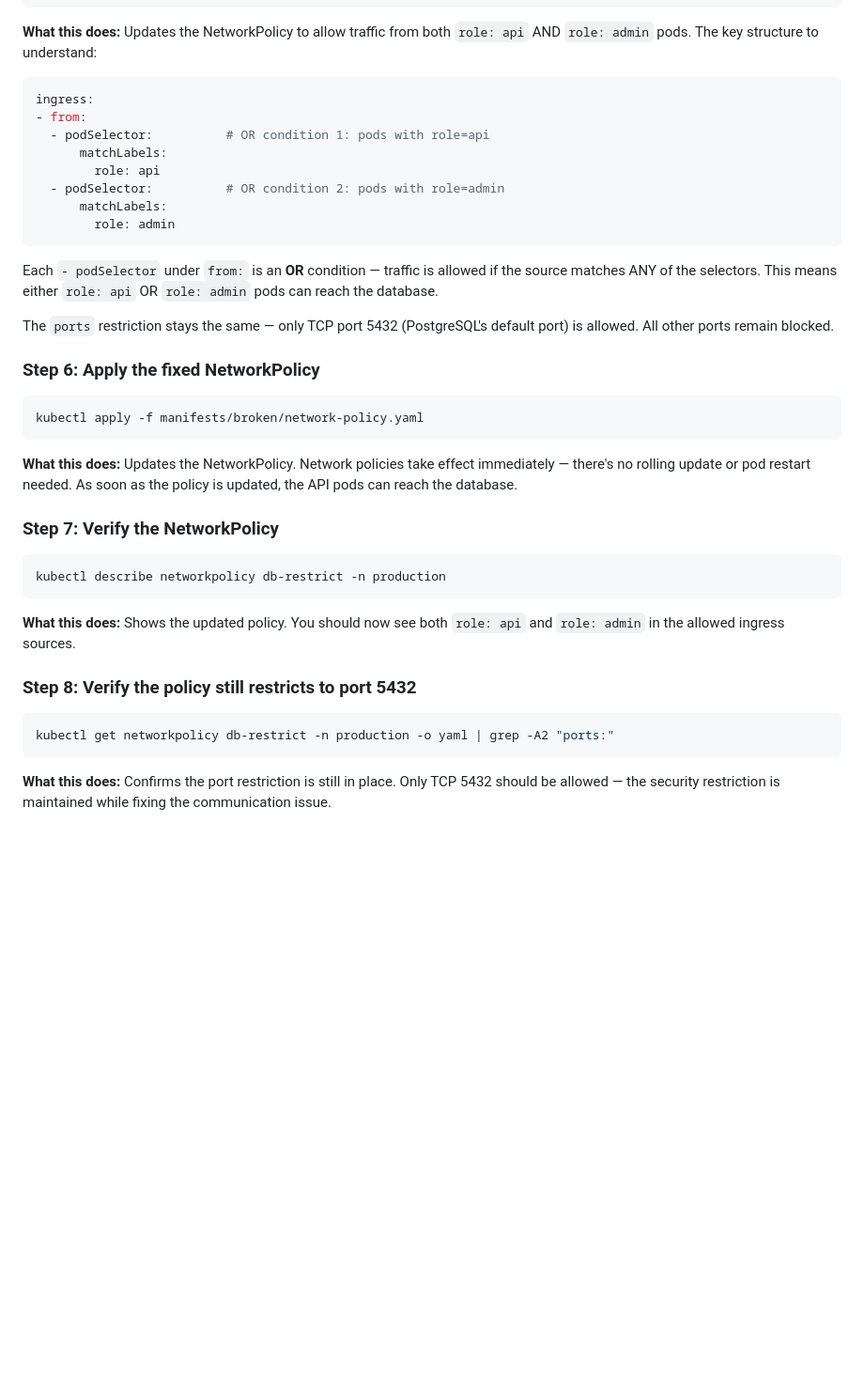
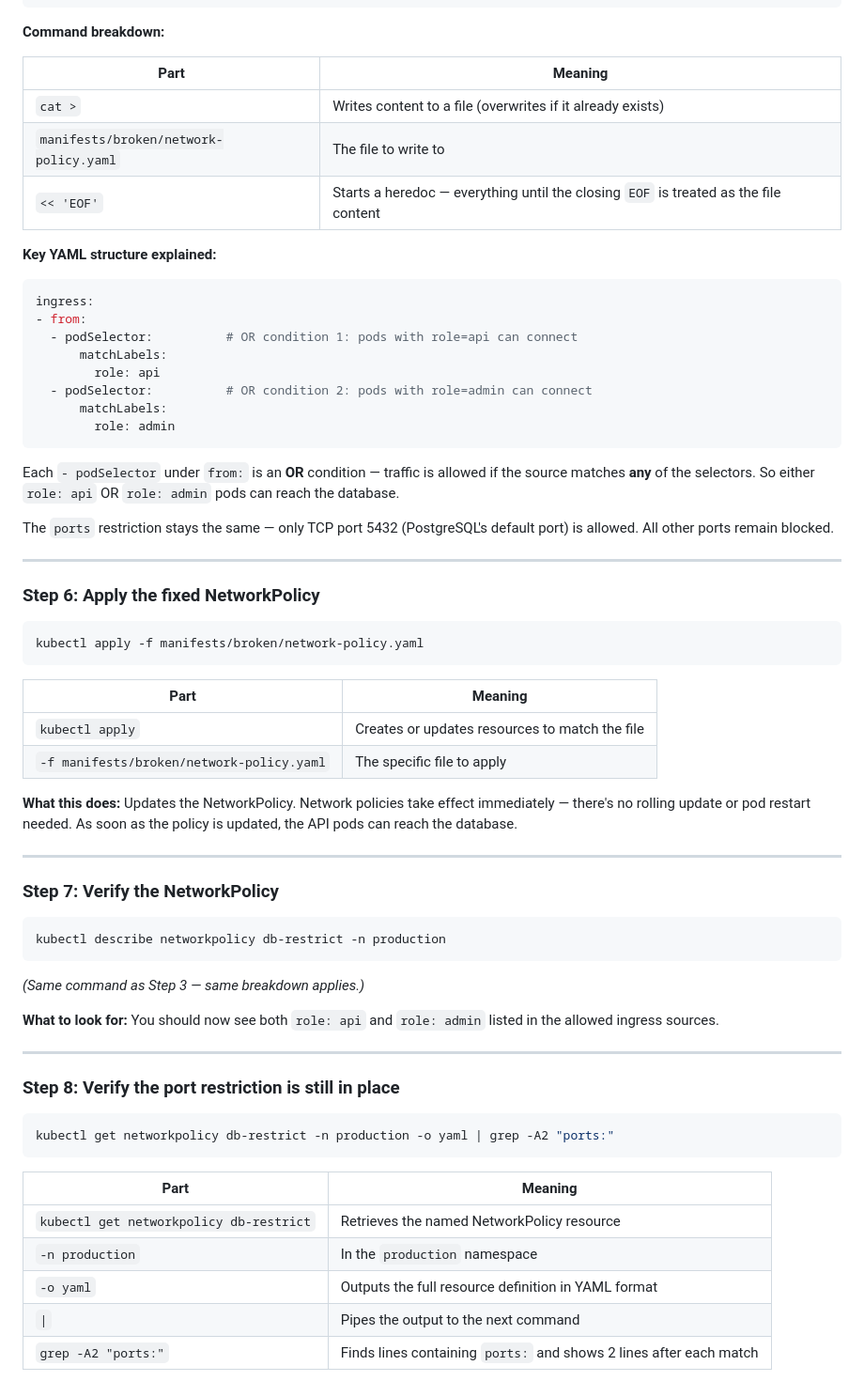
Before and after one commit to engsnayl/cloud-engineer-labs, a Markdown page: k8s-labs/lab-037-network-policy-blocking/SOLUTION.md, the part around one of its changes. Shown at 94% size. GitHub-like rendering; blank space fills up the shorter version.

````diff
--- a/k8s-labs/lab-037-network-policy-blocking/SOLUTION.md
+++ b/k8s-labs/lab-037-network-policy-blocking/SOLUTION.md
@@ -83,22 +154,32 @@ spec:
 EOF
 ```
 
-**What this does:** Updates the NetworkPolicy to allow traffic from both `role: api` AND `role: admin` pods. The key structure to understand:
+**Command breakdown:**
+
+| Part | Meaning |
+|------|---------|
+| `cat >` | Writes content to a file (overwrites if it already exists) |
+| `manifests/broken/network-policy.yaml` | The file to write to |
+| `<< 'EOF'` | Starts a heredoc — everything until the closing `EOF` is treated as the file content |
+
+**Key YAML structure explained:**
 
 ```yaml
 ingress:
 - from:
-  - podSelector:          # OR condition 1: pods with role=api
+  - podSelector:          # OR condition 1: pods with role=api can connect
       matchLabels:
         role: api
-  - podSelector:          # OR condition 2: pods with role=admin
+  - podSelector:          # OR condition 2: pods with role=admin can connect
       matchLabels:
         role: admin
 ```
 
-Each `- podSelector` under `from:` is an **OR** condition — traffic is allowed if the source matches ANY of the selectors. This means either `role: api` OR `role: admin` pods can reach the database.
+Each `- podSelector` under `from:` is an **OR** condition — traffic is allowed if the source matches **any** of the selectors. So either `role: api` OR `role: admin` pods can reach the database.
 
 The `ports` restriction stays the same — only TCP port 5432 (PostgreSQL's default port) is allowed. All other ports remain blocked.
+
+---
 
 ### Step 6: Apply the fixed NetworkPolicy
 
@@ -106,7 +187,14 @@ The `ports` restriction stays the same — only TCP port 5432 (PostgreSQL's defa
 kubectl apply -f manifests/broken/network-policy.yaml
 ```
 
+| Part | Meaning |
+|------|---------|
+| `kubectl apply` | Creates or updates resources to match the file |
+| `-f manifests/broken/network-policy.yaml` | The specific file to apply |
+
 **What this does:** Updates the NetworkPolicy. Network policies take effect immediately — there's no rolling update or pod restart needed. As soon as the policy is updated, the API pods can reach the database.
+
+---
 
 ### Step 7: Verify the NetworkPolicy
 
@@ -114,13 +202,23 @@ kubectl apply -f manifests/broken/network-policy.yaml
 kubectl describe networkpolicy db-restrict -n production
 ```
 
-**What this does:** Shows the updated policy. You should now see both `role: api` and `role: admin` in the allowed ingress sources.
+*(Same command as Step 3 — same breakdown applies.)*
 
-### Step 8: Verify the policy still restricts to port 5432
+**What to look for:** You should now see both `role: api` and `role: admin` listed in the allowed ingress sources.
+
+---
+
+### Step 8: Verify the port restriction is still in place
 
 ```bash
 kubectl get networkpolicy db-restrict -n production -o yaml | grep -A2 "ports:"
 ```
 
-**What this does:** Confirms the port restriction is still in place. Only TCP 5432 should be allowed — the security restriction is maintained while fixing the communication issue.
+| Part | Meaning |
+|------|---------|
+| `kubectl get networkpolicy db-restrict` | Retrieves the named NetworkPolicy resource |
+| `-n production` | In the `production` namespace |
+| `-o yaml` | Outputs the full resource definition in YAML format |
+| `\|` | Pipes the output to the next command |
+| `grep -A2 "ports:"` | Finds lines containing `ports:` and shows 2 lines after each match |
 
````
Also changed, not shown: other parts of k8s-labs/lab-037-network-policy-blocking/SOLUTION.md (+104 -18 lines).
